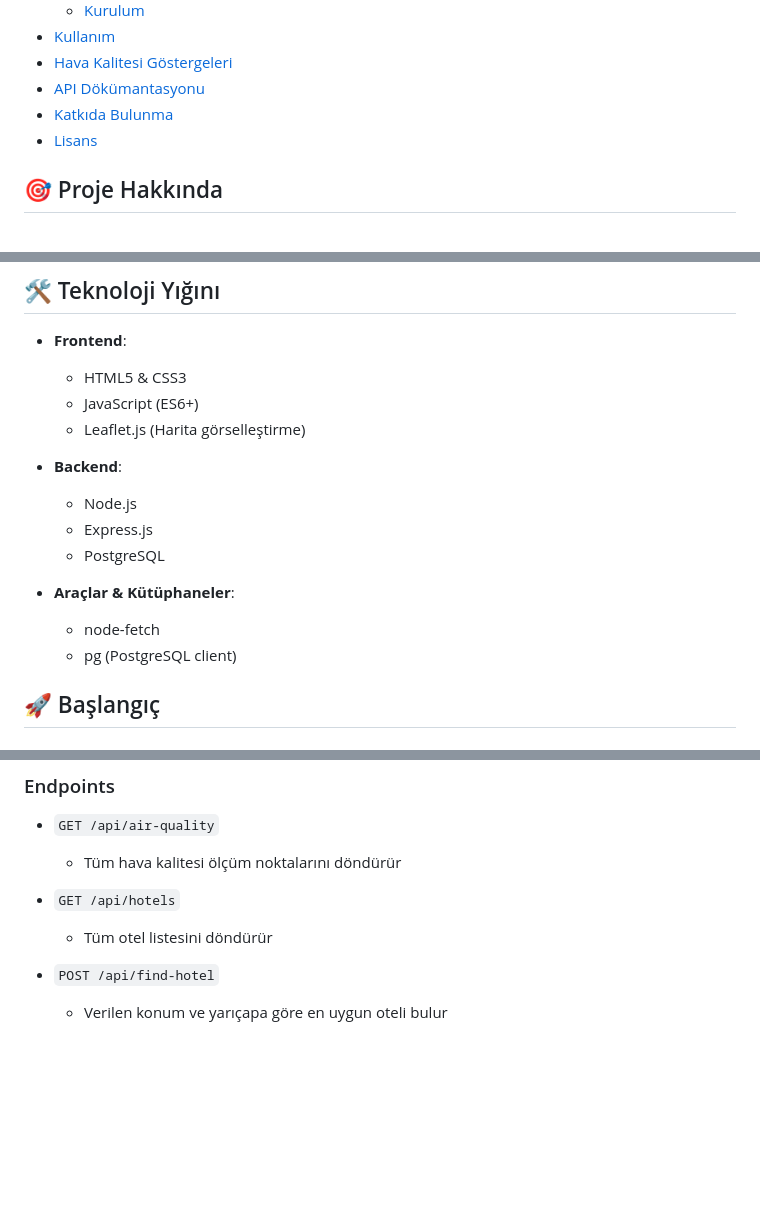
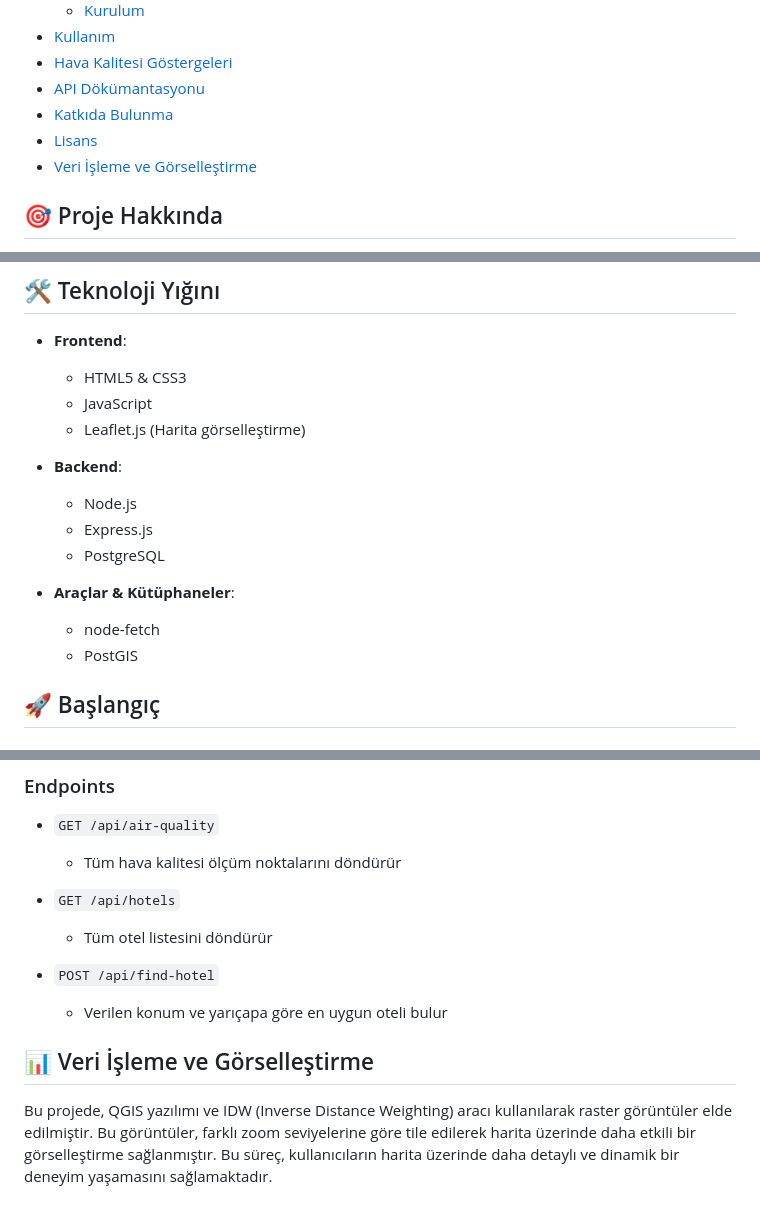
Before and after one commit to Adilhan11/Geoveri, a Markdown page: README.md, 3 parts joined by grey strips. GitHub-like rendering; blank space fills up the shorter version.

```diff
--- a/README.md
+++ b/README.md
@@ -20,6 +20,7 @@
 - [API Dökümantasyonu](#-api-dökümantasyonu)
 - [Katkıda Bulunma](#-katkıda-bulunma)
 - [Lisans](#-lisans)
+- [Veri İşleme ve Görselleştirme](#-veri-işleme-ve-görselleştirme)
 
 ## 🎯 Proje Hakkında
 
@@ -39,7 +40,7 @@ Bu proje, Antalya'daki hava kalitesi verilerini gerçek zamanlı olarak harita
 
 - **Frontend**:
   - HTML5 & CSS3
-  - JavaScript (ES6+)
+  - JavaScript
   - Leaflet.js (Harita görselleştirme)
 
 - **Backend**:
@@ -49,7 +50,7 @@ Bu proje, Antalya'daki hava kalitesi verilerini gerçek zamanlı olarak harita
 
 - **Araçlar & Kütüphaneler**:
   - node-fetch
-  - pg (PostgreSQL client)
+  - PostGIS
 
 ## 🚀 Başlangıç
 
@@ -135,3 +136,7 @@ npm start
 
 - `POST /api/find-hotel`
   - Verilen konum ve yarıçapa göre en uygun oteli bulur
+
+## 📊 Veri İşleme ve Görselleştirme
+
+Bu projede, QGIS yazılımı ve IDW (Inverse Distance Weighting) aracı kullanılarak raster görüntüler elde edilmiştir. Bu görüntüler, farklı zoom seviyelerine göre tile edilerek harita üzerinde daha etkili bir görselleştirme sağlanmıştır. Bu süreç, kullanıcıların harita üzerinde daha detaylı ve dinamik bir deneyim yaşamasını sağlamaktadır.
```
